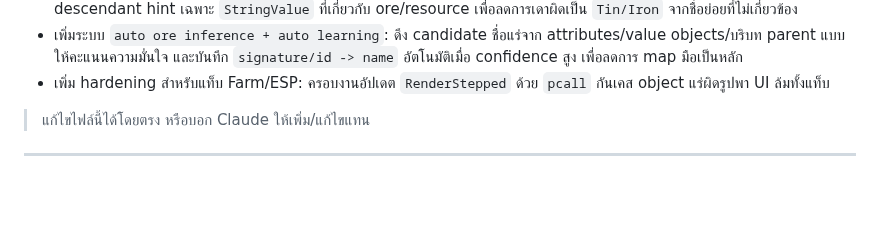
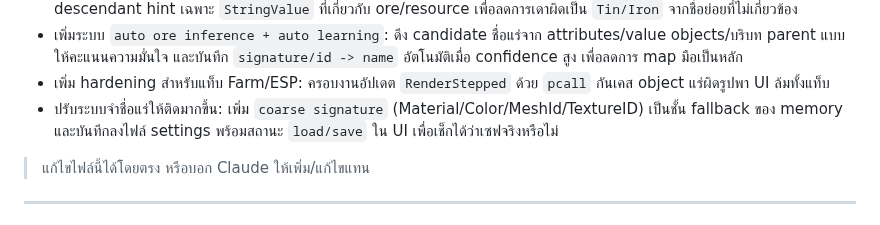
Before and after one commit to valrinx/Roblox--Library, a Markdown page: README.md, the part around the change. Rendered like a GitHub page; blank space fills up the shorter version.

```diff
--- a/README.md
+++ b/README.md
@@ -61,6 +61,7 @@
 - ปรับความแม่นชื่อแร่ ESP เพิ่มเติม: รองรับชื่อ `Sliver` (ตามข้อมูลในเกม), ปรับ matcher ให้เช็คแบบคำเต็ม (word boundary) และจำกัด descendant hint เฉพาะ `StringValue` ที่เกี่ยวกับ ore/resource เพื่อลดการเดาผิดเป็น `Tin/Iron` จากชื่อย่อยที่ไม่เกี่ยวข้อง
 - เพิ่มระบบ `auto ore inference + auto learning`: ดึง candidate ชื่อแร่จาก attributes/value objects/บริบท parent แบบให้คะแนนความมั่นใจ และบันทึก `signature/id -> name` อัตโนมัติเมื่อ confidence สูง เพื่อลดการ map มือเป็นหลัก
 - เพิ่ม hardening สำหรับแท็บ Farm/ESP: ครอบงานอัปเดต `RenderStepped` ด้วย `pcall` กันเคส object แร่ผิดรูปพา UI ล้มทั้งแท็บ
+- ปรับระบบจำชื่อแร่ให้ติดมากขึ้น: เพิ่ม `coarse signature` (Material/Color/MeshId/TextureID) เป็นชั้น fallback ของ memory และบันทึกลงไฟล์ settings พร้อมสถานะ `load/save` ใน UI เพื่อเช็กได้ว่าเซฟจริงหรือไม่
 
 > แก้ไขไฟล์นี้ได้โดยตรง หรือบอก Claude ให้เพิ่ม/แก้ไขแทน
 
```
